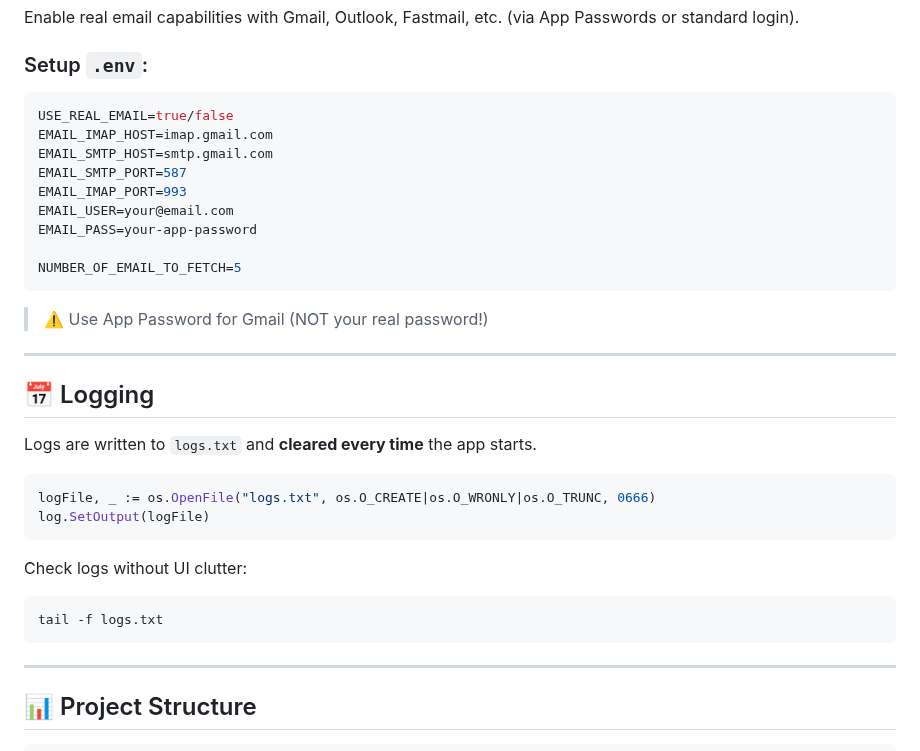
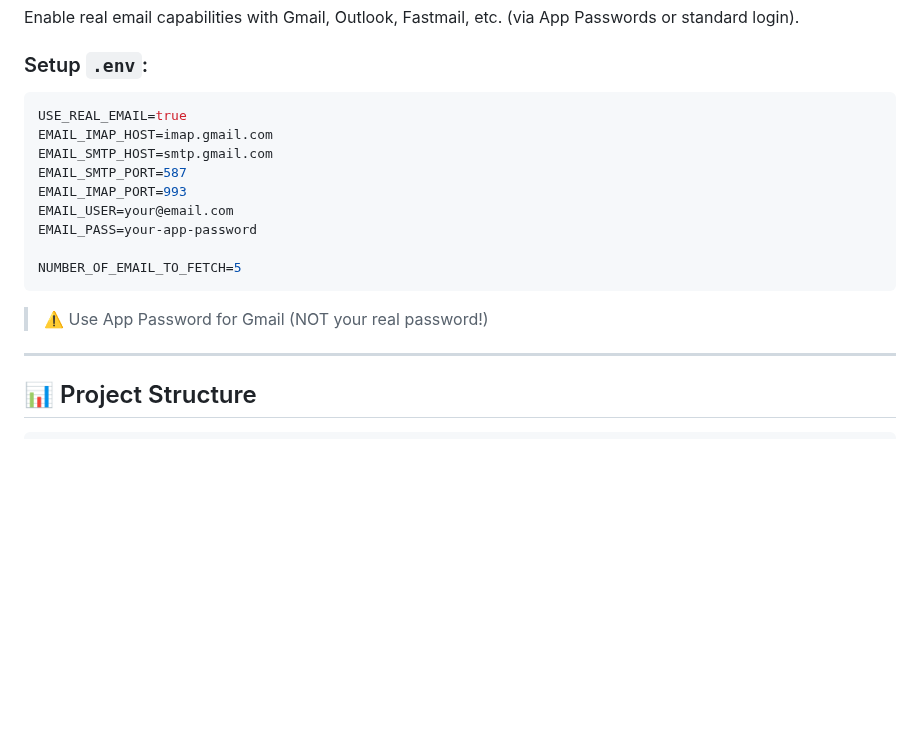
Before and after one commit to abufarhad/go-email-client, a Markdown page: README.md, the part around the change. Rendered like a GitHub page; blank space fills up the shorter version.

Commit message:
fix: readme file updated

````diff
--- a/README.md
+++ b/README.md
@@ -27,7 +27,7 @@ Enable real email capabilities with Gmail, Outlook, Fastmail, etc. (via App Pass
 ### Setup `.env`:
 
 ```env
-USE_REAL_EMAIL=true/false
+USE_REAL_EMAIL=true
 EMAIL_IMAP_HOST=imap.gmail.com
 EMAIL_SMTP_HOST=smtp.gmail.com
 EMAIL_SMTP_PORT=587
@@ -39,22 +39,6 @@ NUMBER_OF_EMAIL_TO_FETCH=5
 ```
 
 > ⚠️ Use App Password for Gmail (NOT your real password!)
-
----
-
-## 📅 Logging
-
-Logs are written to `logs.txt` and **cleared every time** the app starts.
-
-```go
-logFile, _ := os.OpenFile("logs.txt", os.O_CREATE|os.O_WRONLY|os.O_TRUNC, 0666)
-log.SetOutput(logFile)
-```
-
-Check logs without UI clutter:
-```bash
-tail -f logs.txt
-```
 
 ---
 
````
